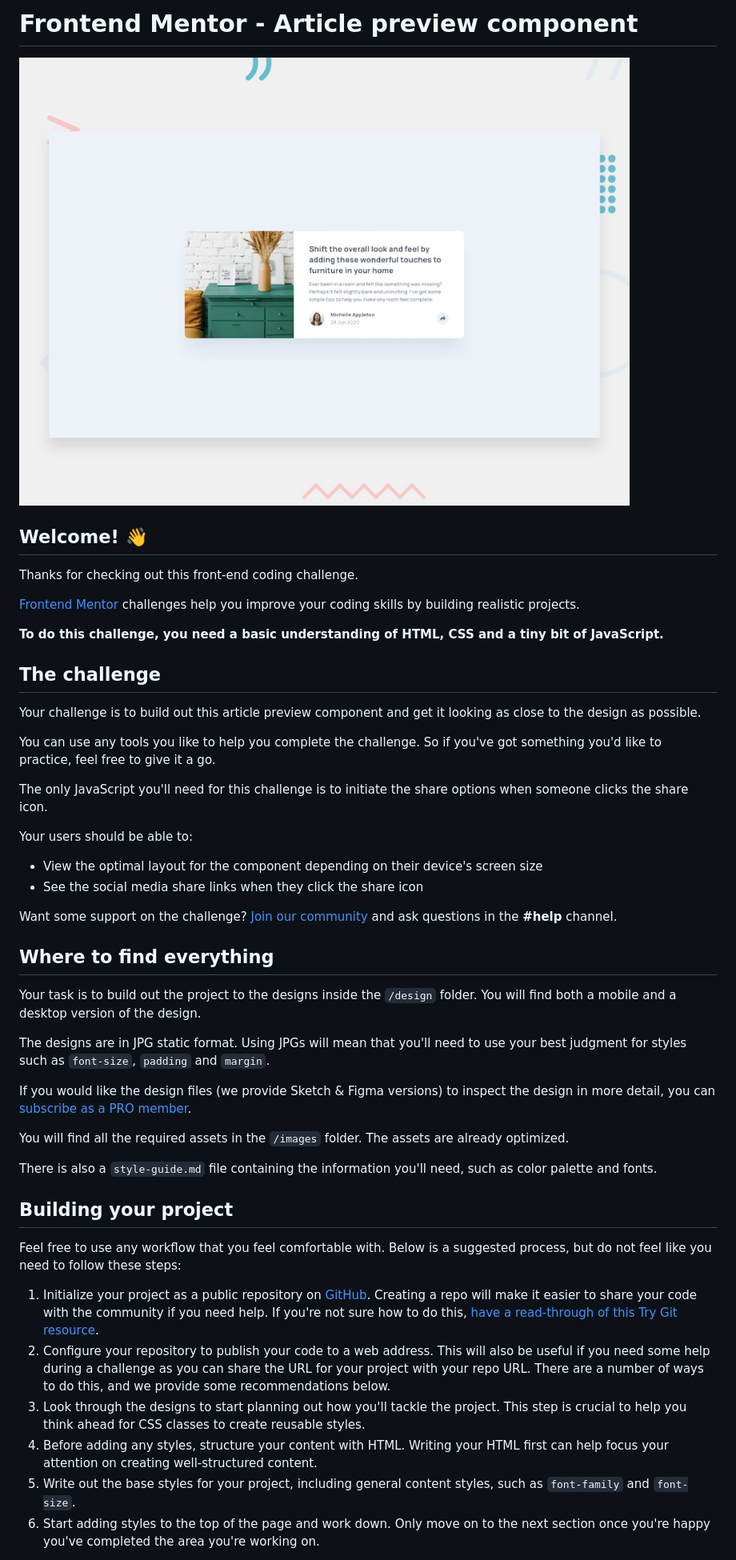
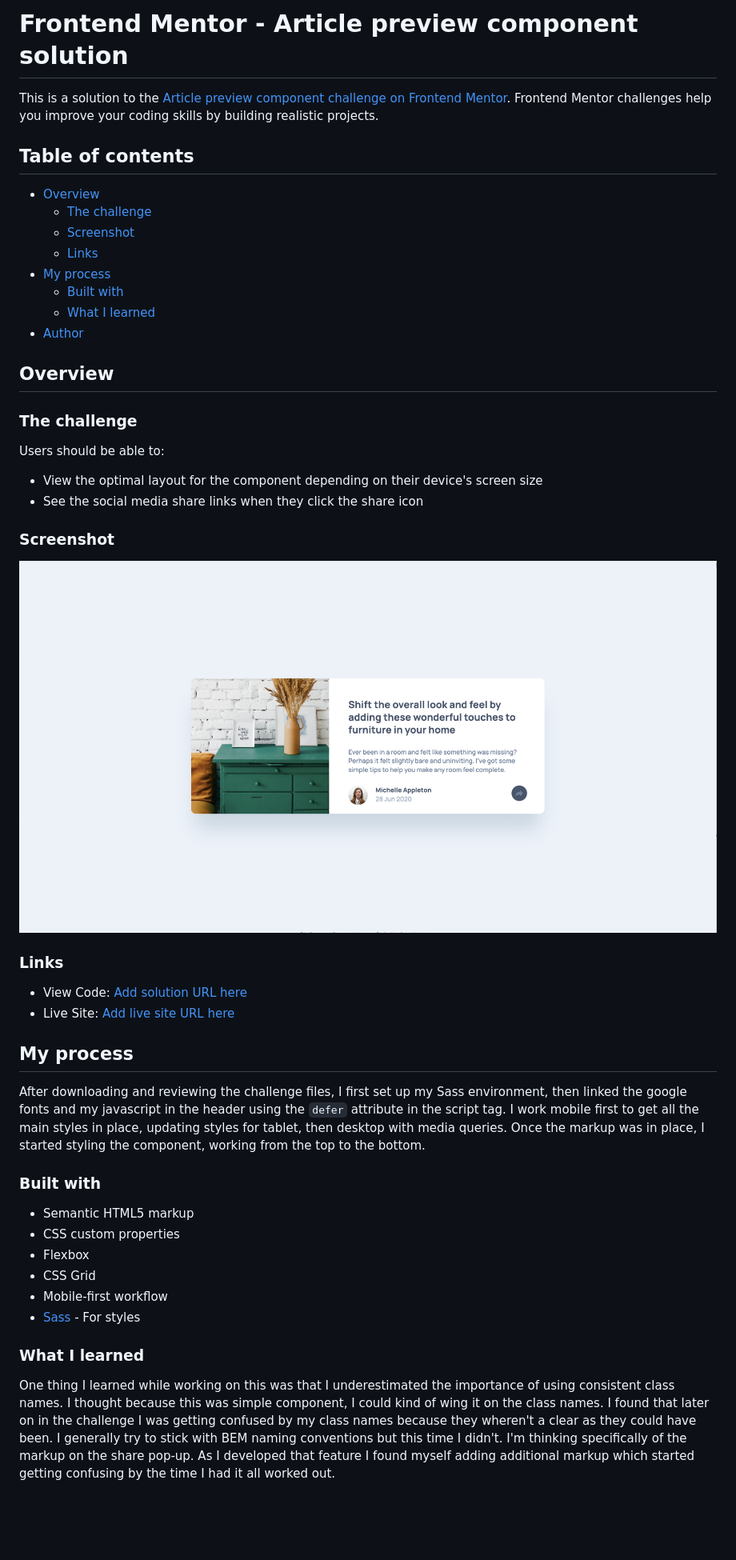
Before and after one commit to ldg/article-preview-component-master, a Markdown page: README.md, the part around the change printed below. Shown: that part at 80% size. Rendered like a GitHub page; pictures changed too: article-preview-component-screenshot.png (added); blank space fills up the shorter version.

Commit message:
added screenshot, updated readme

```diff
--- a/README.md
+++ b/README.md
@@ -1,50 +1,50 @@
-# Frontend Mentor - Article preview component
+# Frontend Mentor - Article preview component solution
 
-![Design preview for the Article preview component coding challenge](./design/desktop-preview.jpg)
+This is a solution to the [Article preview component challenge on Frontend Mentor](https://www.frontendmentor.io/challenges/article-preview-component-dYBN_pYFT). Frontend Mentor challenges help you improve your coding skills by building realistic projects.
 
-## Welcome! 👋
+## Table of contents
 
-Thanks for checking out this front-end coding challenge.
+- [Overview](#overview)
+  - [The challenge](#the-challenge)
+  - [Screenshot](#screenshot)
+  - [Links](#links)
+- [My process](#my-process)
+  - [Built with](#built-with)
+  - [What I learned](#what-i-learned)
+- [Author](#author)
 
-[Frontend Mentor](https://www.frontendmentor.io) challenges help you improve your coding skills by building realistic projects.
+## Overview
 
-**To do this challenge, you need a basic understanding of HTML, CSS and a tiny bit of JavaScript.**
+### The challenge
 
-## The challenge
-
-Your challenge is to build out this article preview component and get it looking as close to the design as possible.
-
-You can use any tools you like to help you complete the challenge. So if you've got something you'd like to practice, feel free to give it a go.
-
-The only JavaScript you'll need for this challenge is to initiate the share options when someone clicks the share icon.
-
-Your users should be able to:
+Users should be able to:
 
 - View the optimal layout for the component depending on their device's screen size
 - See the social media share links when they click the share icon
 
-Want some support on the challenge? [Join our community](https://www.frontendmentor.io/community) and ask questions in the **#help** channel.
+### Screenshot
 
-## Where to find everything
+![](./article-preview-component-screenshot.png)
 
-Your task is to build out the project to the designs inside the `/design` folder. You will find both a mobile and a desktop version of the design.
+### Links
 
-The designs are in JPG static format. Using JPGs will mean that you'll need to use your best judgment for styles such as `font-size`, `padding` and `margin`.
+- View Code: [Add solution URL here](https://github.com/ldg/article-preview-component-master)
+- Live Site: [Add live site URL here](https://ldg.github.io/article-preview-component-master/)
 
-If you would like the design files (we provide Sketch & Figma versions) to inspect the design in more detail, you can [subscribe as a PRO member](https://www.frontendmentor.io/pro).
+## My process
 
-You will find all the required assets in the `/images` folder. The assets are already optimized.
+After downloading and reviewing the challenge files, I first set up my Sass environment, then linked the google fonts and my javascript in the header using the `defer` attribute in the script tag. I work mobile first to get all the main styles in place, updating styles for tablet, then desktop with media queries. Once the markup was in place, I started styling the component, working from the top to the bottom.
 
-There is also a `style-guide.md` file containing the information you'll need, such as color palette and fonts.
+### Built with
 
-## Building your project
+- Semantic HTML5 markup
+- CSS custom properties
+- Flexbox
+- CSS Grid
+- Mobile-first workflow
+- [Sass](https://sass-lang.com/) - For styles
 
-Feel free to use any workflow that you feel comfortable with. Below is a suggested process, but do not feel like you need to follow these steps:
+### What I learned
 
-1. Initialize your project as a public repository on [GitHub](https://github.com/). Creating a repo will make it easier to share your code with the community if you need help. If you're not sure how to do this, [have a read-through of this Try Git resource](https://try.github.io/).
-2. Configure your repository to publish your code to a web address. This will also be useful if you need some help during a challenge as you can share the URL for your project with your repo URL. There are a number of ways to do this, and we provide some recommendations below.
-3. Look through the designs to start planning out how you'll tackle the project. This step is crucial to help you think ahead for CSS classes to create reusable styles.
-4. Before adding any styles, structure your content with HTML. Writing your HTML first can help focus your attention on creating well-structured content.
-5. Write out the base styles for your project, including general content styles, such as `font-family` and `font-size`.
-6. Start adding styles to the top of the page and work down. Only move on to the next section once you're happy you've completed the area you're working on.
+One thing I learned while working on this was that I underestimated the importance of using consistent class names. I thought because this was simple component, I could kind of wing it on the class names. I found that later on in the challenge I was getting confused by my class names because they wheren't a clear as they could have been. I generally try to stick with BEM naming conventions but this time I didn't. I'm thinking specifically of the markup on the share pop-up. As I developed that feature I found myself adding additional markup which started getting confusing by the time I had it all worked out.
 
```
Also changed, not shown: other parts of README.md (+6 -39 lines), README-template.md (deleted, +0 -111 lines).
